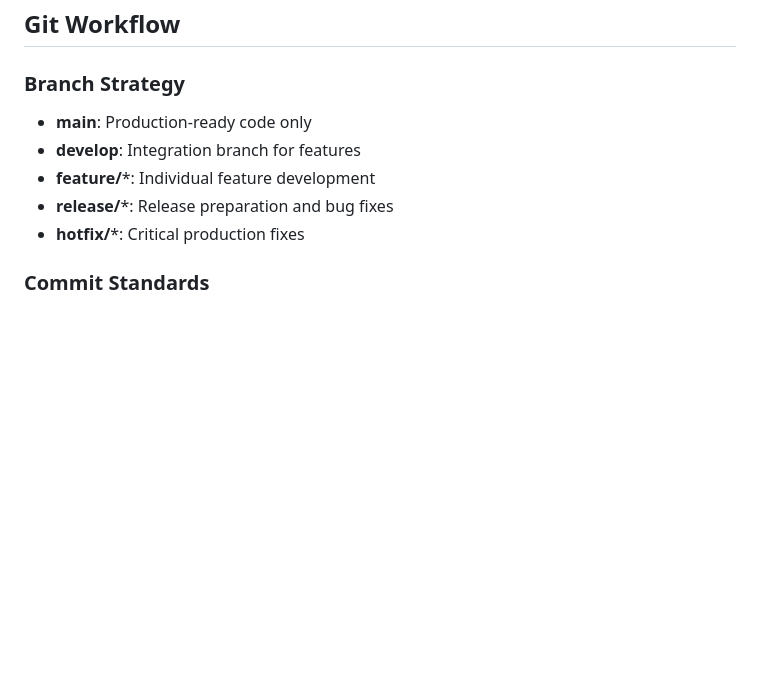
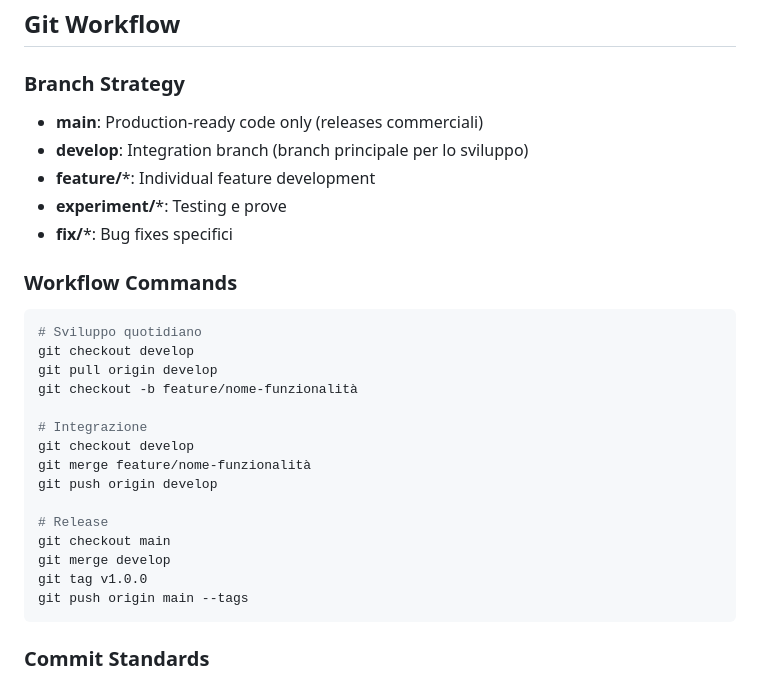
Before and after one commit to ghostintheshell-192/excel-viewer, a Markdown page: CLAUDE.md, the part around the change. GitHub-like rendering; blank space fills up the shorter version.

Commit message:
docs: Update Git workflow documentation with develop branch strategy
- Add develop branch as main integration branch
- Include practical workflow commands for daily development
- Clarify branch strategy with Italian terminology for common use cases
- Document release process from develop to main

🤖 Generated with [Claude Code](https://claude.ai/code)

Co-Authored-By: Claude <noreply@anthropic.com>

````diff
--- a/CLAUDE.md
+++ b/CLAUDE.md
@@ -181,11 +181,30 @@ ExcelViewer/
 ## Git Workflow
 
 ### Branch Strategy
-- **main**: Production-ready code only
-- **develop**: Integration branch for features
+- **main**: Production-ready code only (releases commerciali)
+- **develop**: Integration branch (branch principale per lo sviluppo)
 - **feature/***: Individual feature development
-- **release/***: Release preparation and bug fixes
-- **hotfix/***: Critical production fixes
+- **experiment/***: Testing e prove
+- **fix/***: Bug fixes specifici
+
+### Workflow Commands
+```bash
+# Sviluppo quotidiano
+git checkout develop
+git pull origin develop
+git checkout -b feature/nome-funzionalità
+
+# Integrazione
+git checkout develop
+git merge feature/nome-funzionalità
+git push origin develop
+
+# Release
+git checkout main
+git merge develop
+git tag v1.0.0
+git push origin main --tags
+```
 
 ### Commit Standards
 - **Conventional Commits**: feat, fix, docs, style, refactor, test
````
